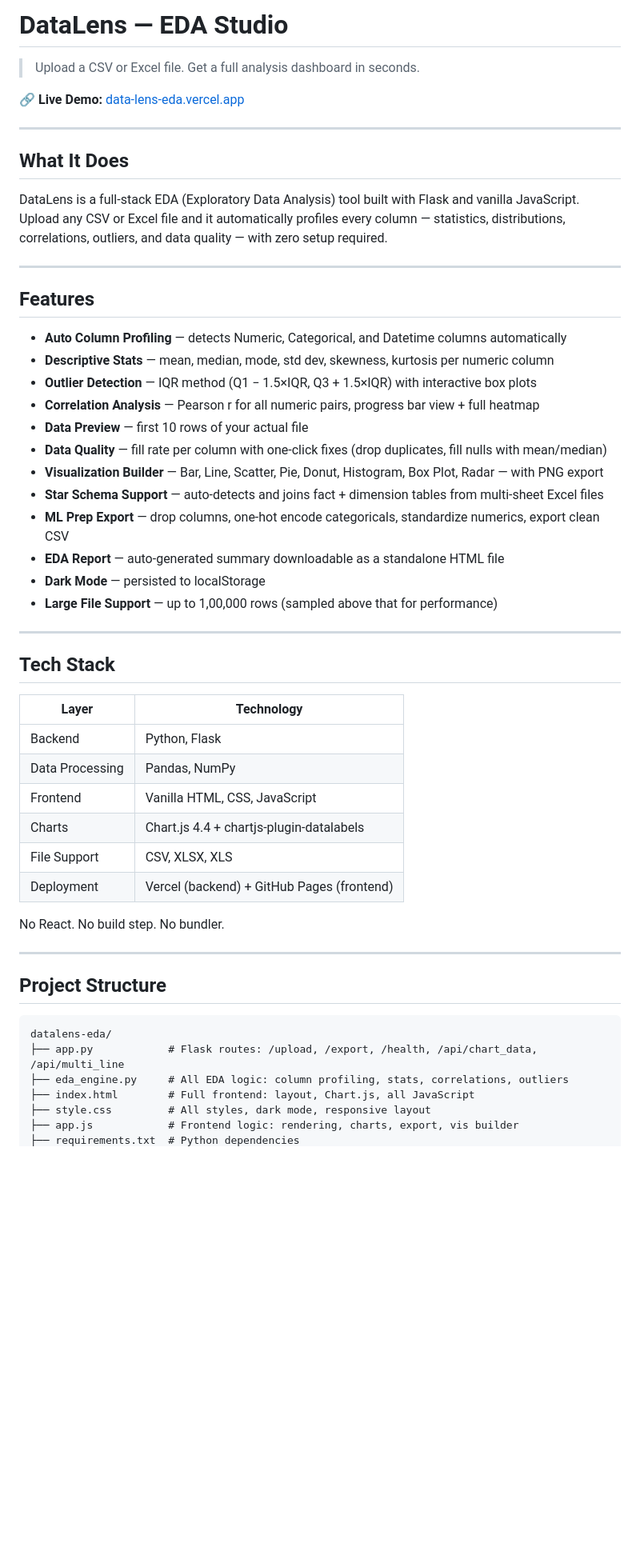
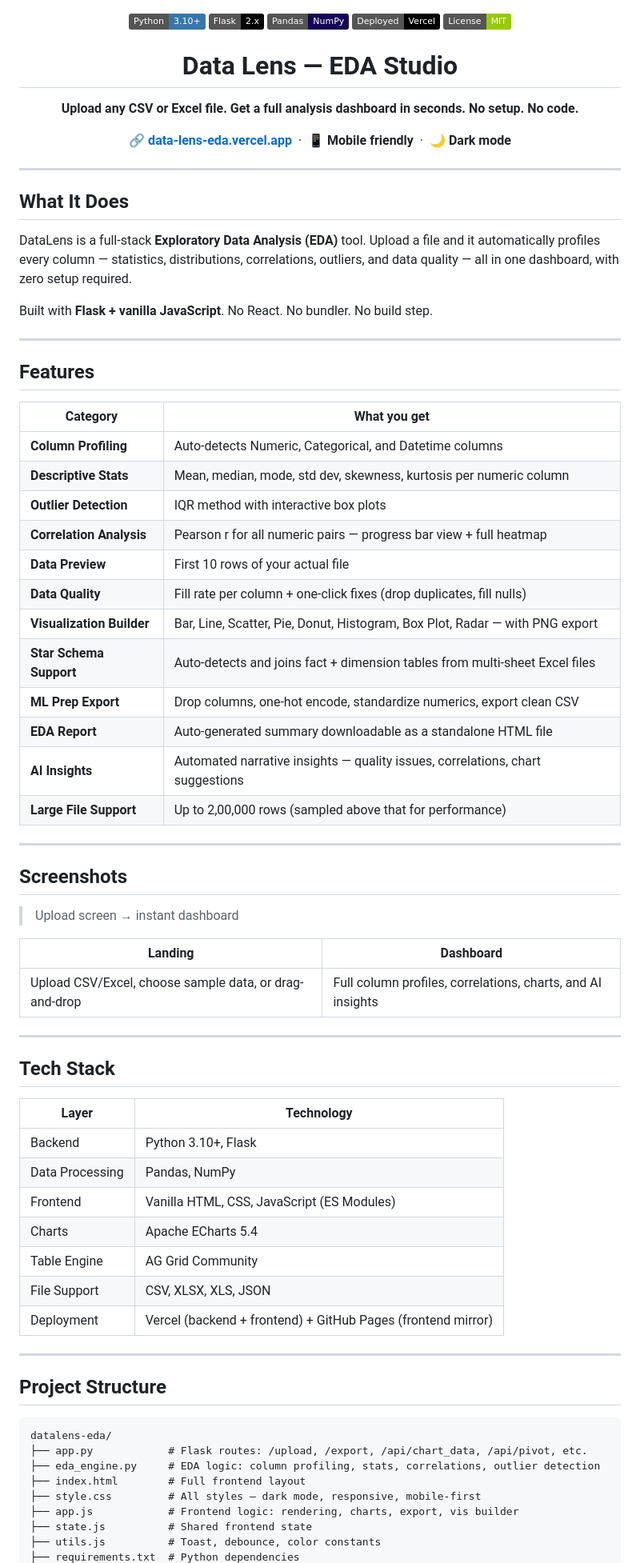
Before and after one commit to shreyans-20/Data-Lens-eda, a Markdown page: README.md, the part around one of its changes. Shown at 80% size. Rendered like a GitHub page; badges without logos; blank space fills up the shorter version.

````diff
--- a/README.md
+++ b/README.md
@@ -1,31 +1,55 @@
-# DataLens — EDA Studio
+<div align="center">
 
-> Upload a CSV or Excel file. Get a full analysis dashboard in seconds.
+<img src="https://img.shields.io/badge/Python-3.10+-3776AB?style=flat&logo=python&logoColor=white"/>
+<img src="https://img.shields.io/badge/Flask-2.x-000000?style=flat&logo=flask"/>
+<img src="https://img.shields.io/badge/Pandas-NumPy-150458?style=flat&logo=pandas"/>
+<img src="https://img.shields.io/badge/Deployed-Vercel-000000?style=flat&logo=vercel"/>
+<img src="https://img.shields.io/badge/License-MIT-green?style=flat"/>
 
-🔗 **Live Demo:** [data-lens-eda.vercel.app](https://data-lens-eda.vercel.app)
+# Data Lens — EDA Studio
+
+**Upload any CSV or Excel file. Get a full analysis dashboard in seconds. No setup. No code.**
+
+🔗 **[data-lens-eda.vercel.app](https://data-lens-eda.vercel.app)** &nbsp;·&nbsp; 📱 **Mobile friendly** &nbsp;·&nbsp; 🌙 **Dark mode**
+
+</div>
 
 ---
 
 ## What It Does
 
-DataLens is a full-stack EDA (Exploratory Data Analysis) tool built with Flask and vanilla JavaScript. Upload any CSV or Excel file and it automatically profiles every column — statistics, distributions, correlations, outliers, and data quality — with zero setup required.
+DataLens is a full-stack **Exploratory Data Analysis (EDA)** tool. Upload a file and it automatically profiles every column — statistics, distributions, correlations, outliers, and data quality — all in one dashboard, with zero setup required.
+
+Built with **Flask + vanilla JavaScript**. No React. No bundler. No build step.
 
 ---
 
 ## Features
 
-- **Auto Column Profiling** — detects Numeric, Categorical, and Datetime columns automatically
-- **Descriptive Stats** — mean, median, mode, std dev, skewness, kurtosis per numeric column
-- **Outlier Detection** — IQR method (Q1 − 1.5×IQR, Q3 + 1.5×IQR) with interactive box plots
-- **Correlation Analysis** — Pearson r for all numeric pairs, progress bar view + full heatmap
-- **Data Preview** — first 10 rows of your actual file
-- **Data Quality** — fill rate per column with one-click fixes (drop duplicates, fill nulls with mean/median)
-- **Visualization Builder** — Bar, Line, Scatter, Pie, Donut, Histogram, Box Plot, Radar — with PNG export
-- **Star Schema Support** — auto-detects and joins fact + dimension tables from multi-sheet Excel files
-- **ML Prep Export** — drop columns, one-hot encode categoricals, standardize numerics, export clean CSV
-- **EDA Report** — auto-generated summary downloadable as a standalone HTML file
-- **Dark Mode** — persisted to localStorage
-- **Large File Support** — up to 1,00,000 rows (sampled above that for performance)
+| Category | What you get |
+|---|---|
+| **Column Profiling** | Auto-detects Numeric, Categorical, and Datetime columns |
+| **Descriptive Stats** | Mean, median, mode, std dev, skewness, kurtosis per numeric column |
+| **Outlier Detection** | IQR method with interactive box plots |
+| **Correlation Analysis** | Pearson r for all numeric pairs — progress bar view + full heatmap |
+| **Data Preview** | First 10 rows of your actual file |
+| **Data Quality** | Fill rate per column + one-click fixes (drop duplicates, fill nulls) |
+| **Visualization Builder** | Bar, Line, Scatter, Pie, Donut, Histogram, Box Plot, Radar — with PNG export |
+| **Star Schema Support** | Auto-detects and joins fact + dimension tables from multi-sheet Excel files |
+| **ML Prep Export** | Drop columns, one-hot encode, standardize numerics, export clean CSV |
+| **EDA Report** | Auto-generated summary downloadable as a standalone HTML file |
+| **AI Insights** | Automated narrative insights — quality issues, correlations, chart suggestions |
+| **Large File Support** | Up to 2,00,000 rows (sampled above that for performance) |
+
+---
+
+## Screenshots
+
+> Upload screen → instant dashboard
+
+| Landing | Dashboard |
+|---|---|
+| Upload CSV/Excel, choose sample data, or drag-and-drop | Full column profiles, correlations, charts, and AI insights |
 
 ---
 
@@ -33,14 +57,13 @@ DataLens is a full-stack EDA (Exploratory Data Analysis) tool built with Flask a
 
 | Layer | Technology |
 |---|---|
-| Backend | Python, Flask |
+| Backend | Python 3.10+, Flask |
 | Data Processing | Pandas, NumPy |
-| Frontend | Vanilla HTML, CSS, JavaScript |
-| Charts | Chart.js 4.4 + chartjs-plugin-datalabels |
-| File Support | CSV, XLSX, XLS |
-| Deployment | Vercel (backend) + GitHub Pages (frontend) |
-
-No React. No build step. No bundler.
+| Frontend | Vanilla HTML, CSS, JavaScript (ES Modules) |
+| Charts | Apache ECharts 5.4 |
+| Table Engine | AG Grid Community |
+| File Support | CSV, XLSX, XLS, JSON |
+| Deployment | Vercel (backend + frontend) + GitHub Pages (frontend mirror) |
 
 ---
 
@@ -48,9 +71,11 @@ No React. No build step. No bundler.
 
 ```
 datalens-eda/
-├── app.py            # Flask routes: /upload, /export, /health, /api/chart_data, /api/multi_line
-├── eda_engine.py     # All EDA logic: column profiling, stats, correlations, outliers
-├── index.html        # Full frontend: layout, Chart.js, all JavaScript
-├── style.css         # All styles, dark mode, responsive layout
+├── app.py            # Flask routes: /upload, /export, /api/chart_data, /api/pivot, etc.
+├── eda_engine.py     # EDA logic: column profiling, stats, correlations, outlier detection
+├── index.html        # Full frontend layout
+├── style.css         # All styles — dark mode, responsive, mobile-first
 ├── app.js            # Frontend logic: rendering, charts, export, vis builder
+├── state.js          # Shared frontend state
+├── utils.js          # Toast, debounce, color constants
 ├── requirements.txt  # Python dependencies
````
Also changed, not shown: other parts of README.md (+42 -18 lines).
